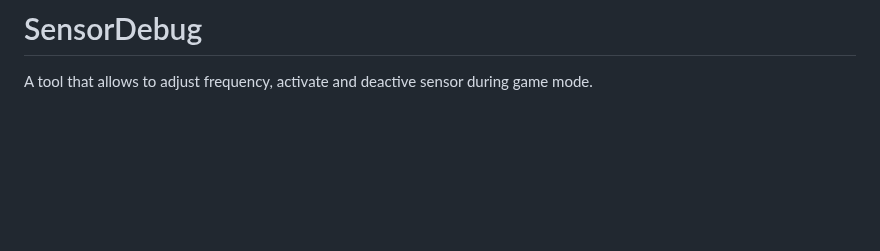
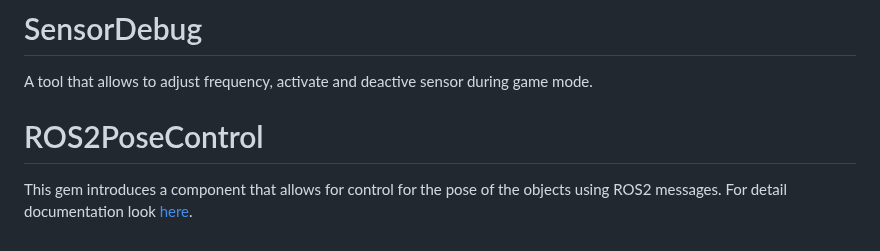
Before and after one commit to RobotecAI/robotec-o3de-tools, a Markdown page: readme.md, the part around the change. Rendered like a GitHub page; blank space fills up the shorter version.

Commit message:
Better documentation
Readme

```diff
--- a/readme.md
+++ b/readme.md
@@ -52,3 +52,7 @@ TBD
 # SensorDebug
 
 A tool that allows to adjust frequency, activate and deactive sensor during game mode.
+
+# ROS2PoseControl
+
+This gem introduces a component that allows for control for the pose of the objects using ROS2 messages. For detail documentation look [here](./doc/UserGuide/PoseControl.md).
```
Also changed, not shown: doc/UserGuide/PoseControl.md (+49 -12 lines), doc/Images/GoalPoseBehaviour.png (added).
